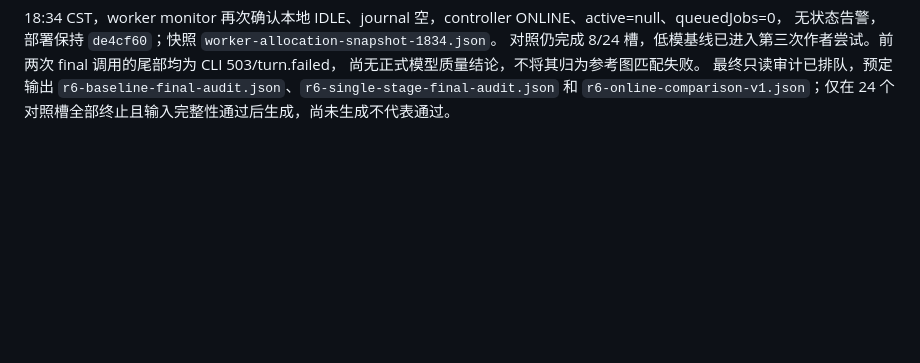
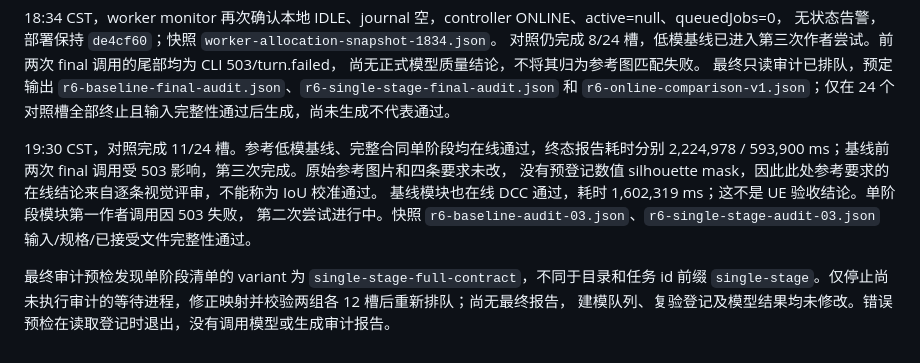
Before and after one commit to stone-SJH/game, a Markdown page: knowledgebase/worker-modeling-r0-r6-execution.md, the part around the change. Rendered like a GitHub page; blank space fills up the shorter version.

Commit message:
docs(worker): record lowpoly and modular comparison evidence

```diff
--- a/knowledgebase/worker-modeling-r0-r6-execution.md
+++ b/knowledgebase/worker-modeling-r0-r6-execution.md
@@ -256,3 +256,13 @@ UE probe 的补充入口目前仅通过语法检查，真实执行尚未开始
 尚无正式模型质量结论，不将其归为参考图匹配失败。
 最终只读审计已排队，预定输出 `r6-baseline-final-audit.json`、`r6-single-stage-final-audit.json` 和
 `r6-online-comparison-v1.json`；仅在 24 个对照槽全部终止且输入完整性通过后生成，尚未生成不代表通过。
+
+19:30 CST，对照完成 11/24 槽。参考低模基线、完整合同单阶段均在线通过，终态报告耗时分别
+2,224,978 / 593,900 ms；基线前两次 final 调用受 503 影响，第三次完成。原始参考图片和四条要求未改，
+没有预登记数值 silhouette mask，因此此处参考要求的在线结论来自逐条视觉评审，不能称为 IoU 校准通过。
+基线模块也在线 DCC 通过，耗时 1,602,319 ms；这不是 UE 验收结论。单阶段模块第一作者调用因 503 失败，
+第二次尝试进行中。快照 `r6-baseline-audit-03.json`、`r6-single-stage-audit-03.json` 输入/规格/已接受文件完整性通过。
+
+最终审计预检发现单阶段清单的 variant 为 `single-stage-full-contract`，不同于目录和任务 id 前缀
+`single-stage`。仅停止尚未执行审计的等待进程，修正映射并校验两组各 12 槽后重新排队；尚无最终报告，
+建模队列、复验登记及模型结果均未修改。错误预检在读取登记时退出，没有调用模型或生成审计报告。
```
